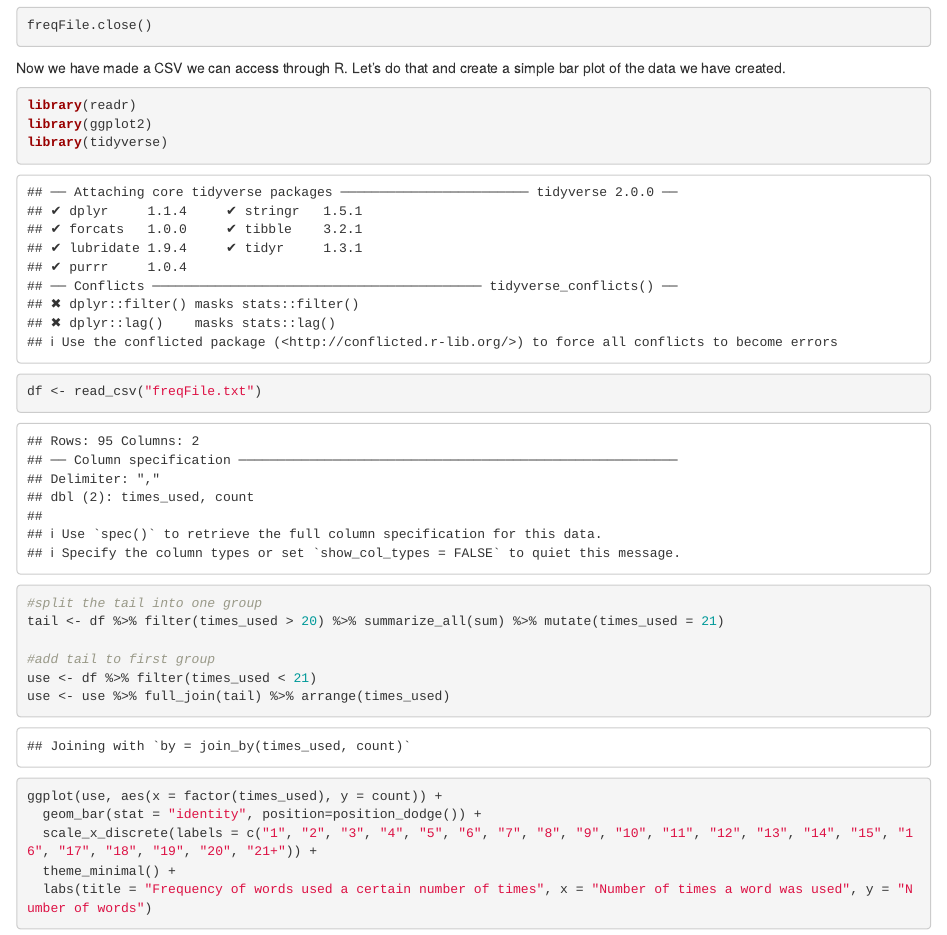
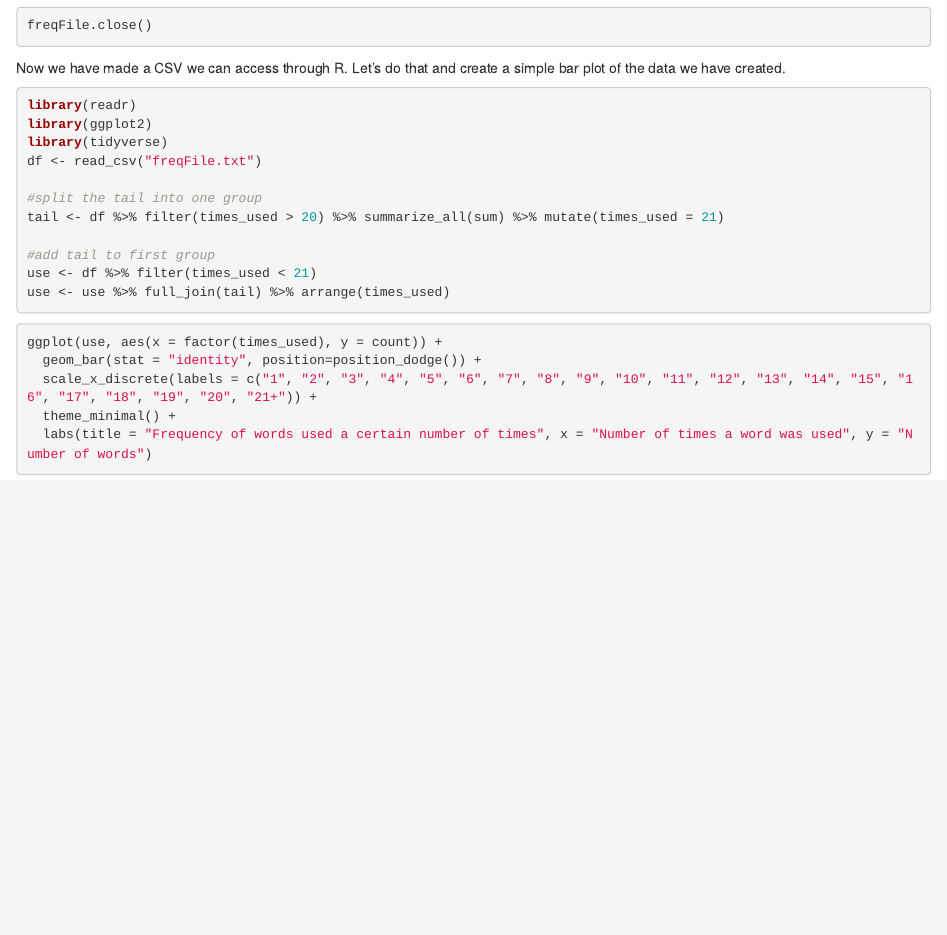
Before and after one commit to ElkwayGodPark/Website, an R Markdown document (content/blog/2020-05-14-python-is-cool.Rmd): the page in a window 1100 px wide, from 2550 px down before the commit and from 2540 px down after it, so that both start at the same text. Rendered offline with R 4.5, knitr and Pandoc, with nearby package versions.

Commit message:
Fix blog

````diff
--- a/content/blog/2020-05-14-python-is-cool.Rmd
+++ b/content/blog/2020-05-14-python-is-cool.Rmd
@@ -113,7 +113,7 @@ freqFile.close()
 
 Now we have made a CSV we can access through R. Let's do that and create a simple bar plot of the data we have created.
 
-```{r results="hide"}
+```{r results="hide", echo=T, message=F}
 library(readr)
 library(ggplot2)
 library(tidyverse)
````
Also changed, not shown: content/blog/2020-05-14-python-is-cool.html, 3 other files.
